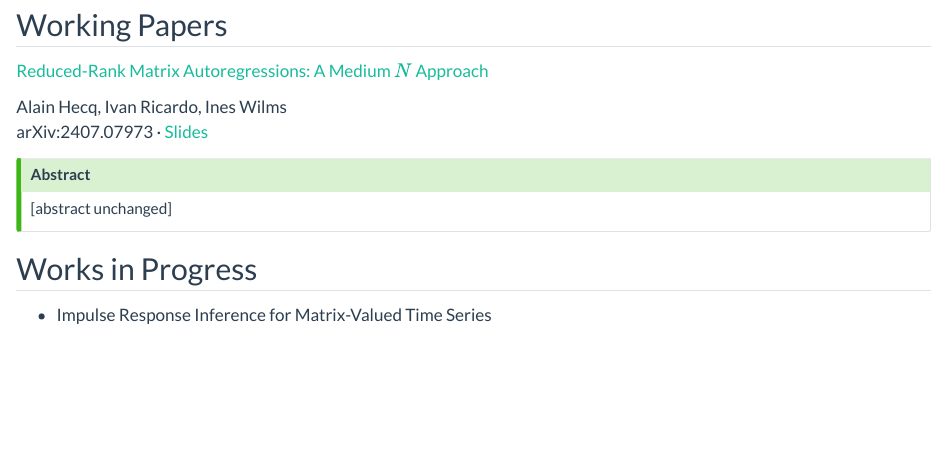
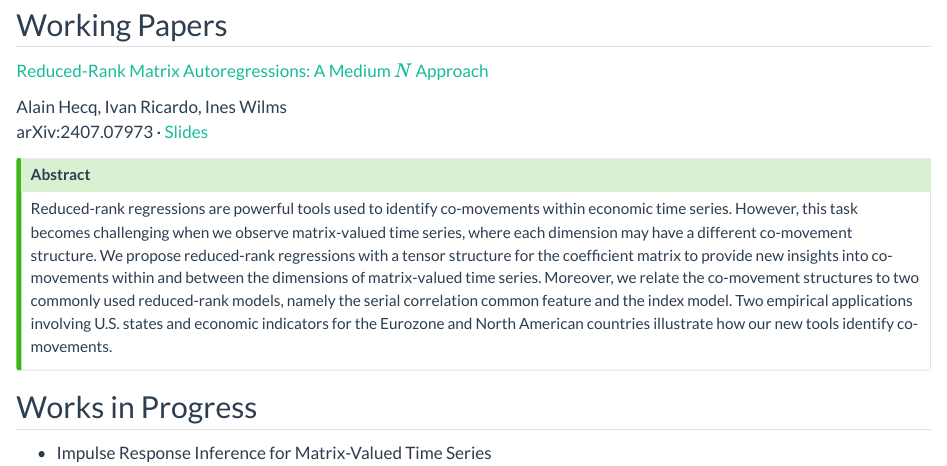
Before and after one commit to ivanuricardo/ivanuricardo.github.io, a Quarto document (publications.qmd): the page in a window 1100 px wide, from 1170 px down. Rendered offline with R 4.5, knitr and Pandoc in place of Quarto, with nearby package versions.

Commit message:
adding abstract to rrmar paper

```diff
--- a/publications.qmd
+++ b/publications.qmd
@@ -46,7 +46,7 @@ A pseudo-structural framework is proposed for analyzing contemporaneous co-movem
 [arXiv:2407.07973 · [Slides](assets/matrixsccfslides.html)]{.pub-venue}
 
 ::: {.callout-tip title="Abstract" collapse=true}
-[abstract unchanged]
+Reduced-rank regressions are powerful tools used to identify co-movements within economic time series. However, this task becomes challenging when we observe matrix-valued time series, where each dimension may have a different co-movement structure. We propose reduced-rank regressions with a tensor structure for the coefficient matrix to provide new insights into co-movements within and between the dimensions of matrix-valued time series. Moreover, we relate the co-movement structures to two commonly used reduced-rank models, namely the serial correlation common feature and the index model. Two empirical applications involving U.S.\ states and economic indicators for the Eurozone and North American countries illustrate how our new tools identify co-movements.
 :::
 :::::
 
```
